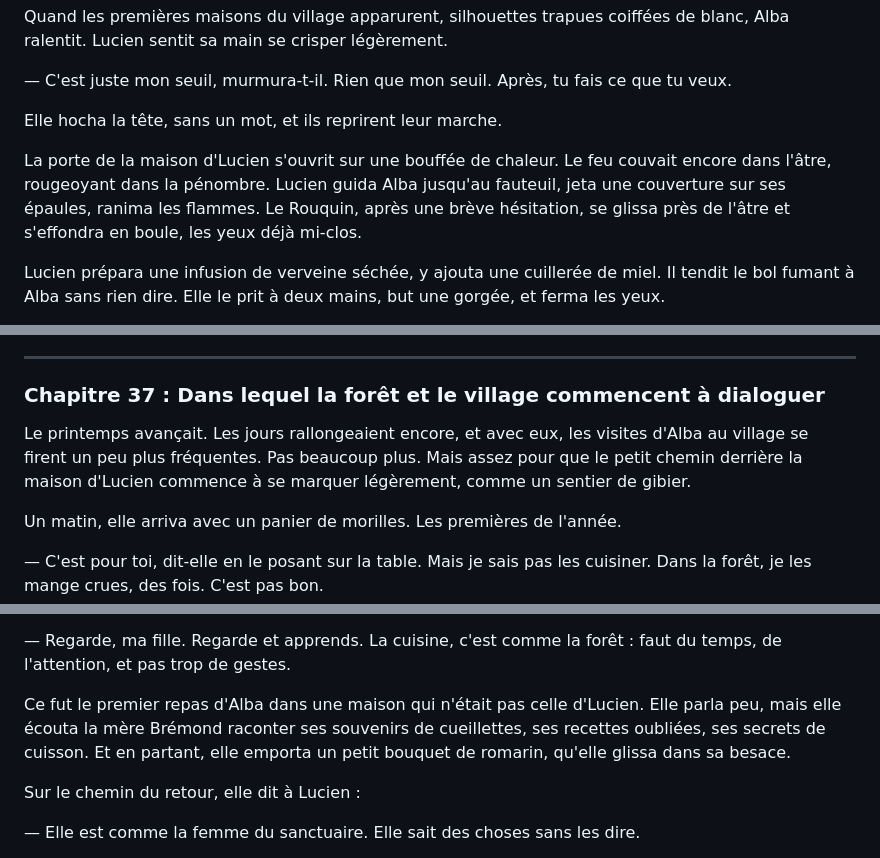
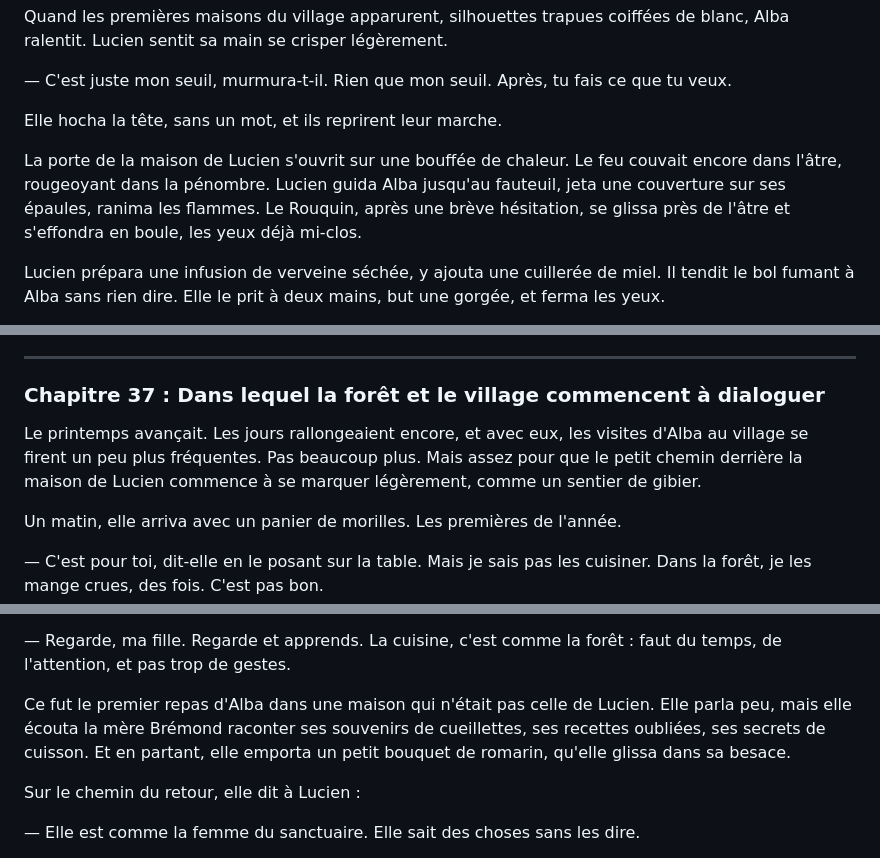
Before and after one commit to levg34/histoire-extraordinaire, a Markdown page: Jusqu'à toucher l'écorce.md, 3 parts joined by grey strips. GitHub-like rendering.

```diff
--- a/Jusqu'à toucher l'écorce(1).md
+++ b/Jusqu'à toucher l'écorce.md
@@ -757,7 +757,7 @@ Quand les premières maisons du village apparurent, silhouettes trapues coiffée
 
 Elle hocha la tête, sans un mot, et ils reprirent leur marche.
 
-La porte de la maison d'Lucien s'ouvrit sur une bouffée de chaleur. Le feu couvait encore dans l'âtre, rougeoyant dans la pénombre. Lucien guida Alba jusqu'au fauteuil, jeta une couverture sur ses épaules, ranima les flammes. Le Rouquin, après une brève hésitation, se glissa près de l'âtre et s'effondra en boule, les yeux déjà mi-clos.
+La porte de la maison de Lucien s'ouvrit sur une bouffée de chaleur. Le feu couvait encore dans l'âtre, rougeoyant dans la pénombre. Lucien guida Alba jusqu'au fauteuil, jeta une couverture sur ses épaules, ranima les flammes. Le Rouquin, après une brève hésitation, se glissa près de l'âtre et s'effondra en boule, les yeux déjà mi-clos.
 
 Lucien prépara une infusion de verveine séchée, y ajouta une cuillerée de miel. Il tendit le bol fumant à Alba sans rien dire. Elle le prit à deux mains, but une gorgée, et ferma les yeux.
 
@@ -993,7 +993,7 @@ Elles y restèrent jusqu'à ce qu'elles fanent.
 
 ### Chapitre 37 : Dans lequel la forêt et le village commencent à dialoguer
 
-Le printemps avançait. Les jours rallongeaient encore, et avec eux, les visites d'Alba au village se firent un peu plus fréquentes. Pas beaucoup plus. Mais assez pour que le petit chemin derrière la maison d'Lucien commence à se marquer légèrement, comme un sentier de gibier.
+Le printemps avançait. Les jours rallongeaient encore, et avec eux, les visites d'Alba au village se firent un peu plus fréquentes. Pas beaucoup plus. Mais assez pour que le petit chemin derrière la maison de Lucien commence à se marquer légèrement, comme un sentier de gibier.
 
 Un matin, elle arriva avec un panier de morilles. Les premières de l'année.
 
@@ -1031,7 +1031,7 @@ La mère Brémond sourit, de ce sourire des vieilles personnes qui ont tout vu e
 
 — Regarde, ma fille. Regarde et apprends. La cuisine, c'est comme la forêt : faut du temps, de l'attention, et pas trop de gestes.
 
-Ce fut le premier repas d'Alba dans une maison qui n'était pas celle d'Lucien. Elle parla peu, mais elle écouta la mère Brémond raconter ses souvenirs de cueillettes, ses recettes oubliées, ses secrets de cuisson. Et en partant, elle emporta un petit bouquet de romarin, qu'elle glissa dans sa besace.
+Ce fut le premier repas d'Alba dans une maison qui n'était pas celle de Lucien. Elle parla peu, mais elle écouta la mère Brémond raconter ses souvenirs de cueillettes, ses recettes oubliées, ses secrets de cuisson. Et en partant, elle emporta un petit bouquet de romarin, qu'elle glissa dans sa besace.
 
 Sur le chemin du retour, elle dit à Lucien :
 
```
Also changed, not shown: other parts of Jusqu'à toucher l'écorce.md (+13 -13 lines).
